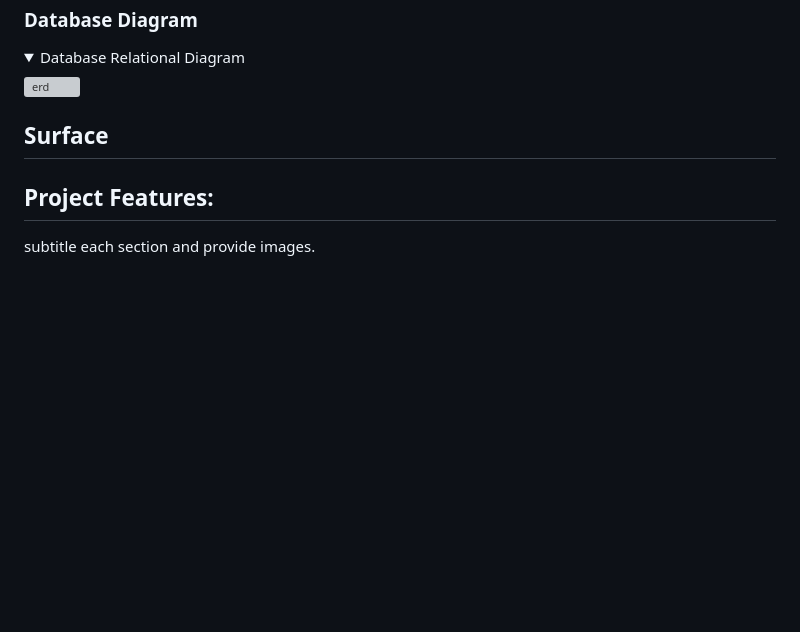
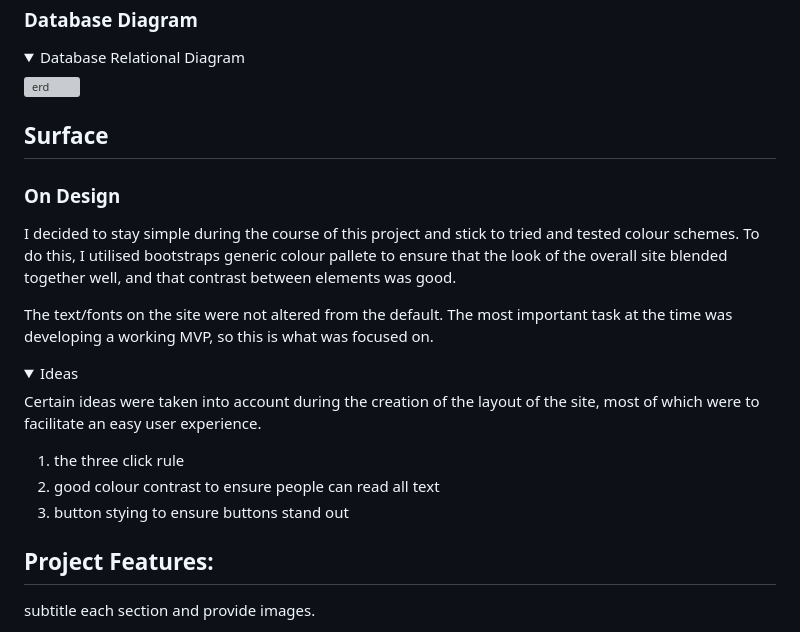
Before and after one commit to LukeI50/Project-Boards, a Markdown page: README.md, the part around the change. Rendered like a GitHub page; folded sections open; blank space fills up the shorter version; grey boxes are pictures that could not be loaded.

Commit message:
doc: add Surface section to readme

```diff
--- a/README.md
+++ b/README.md
@@ -365,6 +365,20 @@ The Task view will be setup similarly to the kanban board on GitHub. This means
 
 ## Surface
 
+### On Design
+I decided to stay simple during the course of this project and stick to tried and tested colour schemes. To do this, I utilised bootstraps generic colour pallete to ensure that the look of the overall site blended together well, and that contrast between elements was good.
+
+The text/fonts on the site were not altered from the default. The most important task at the time was developing a working MVP, so this is what was focused on.
+
+<details>
+<summary>Ideas</summary>
+
+Certain ideas were taken into account during the creation of the layout of the site, most of which were to facilitate an easy user experience.
+
+1. the three click rule
+2. good colour contrast to ensure people can read all text
+3. button stying to ensure buttons stand out
+
 ## Project Features:
 subtitle each section and provide images.
 ## Current Features
```
